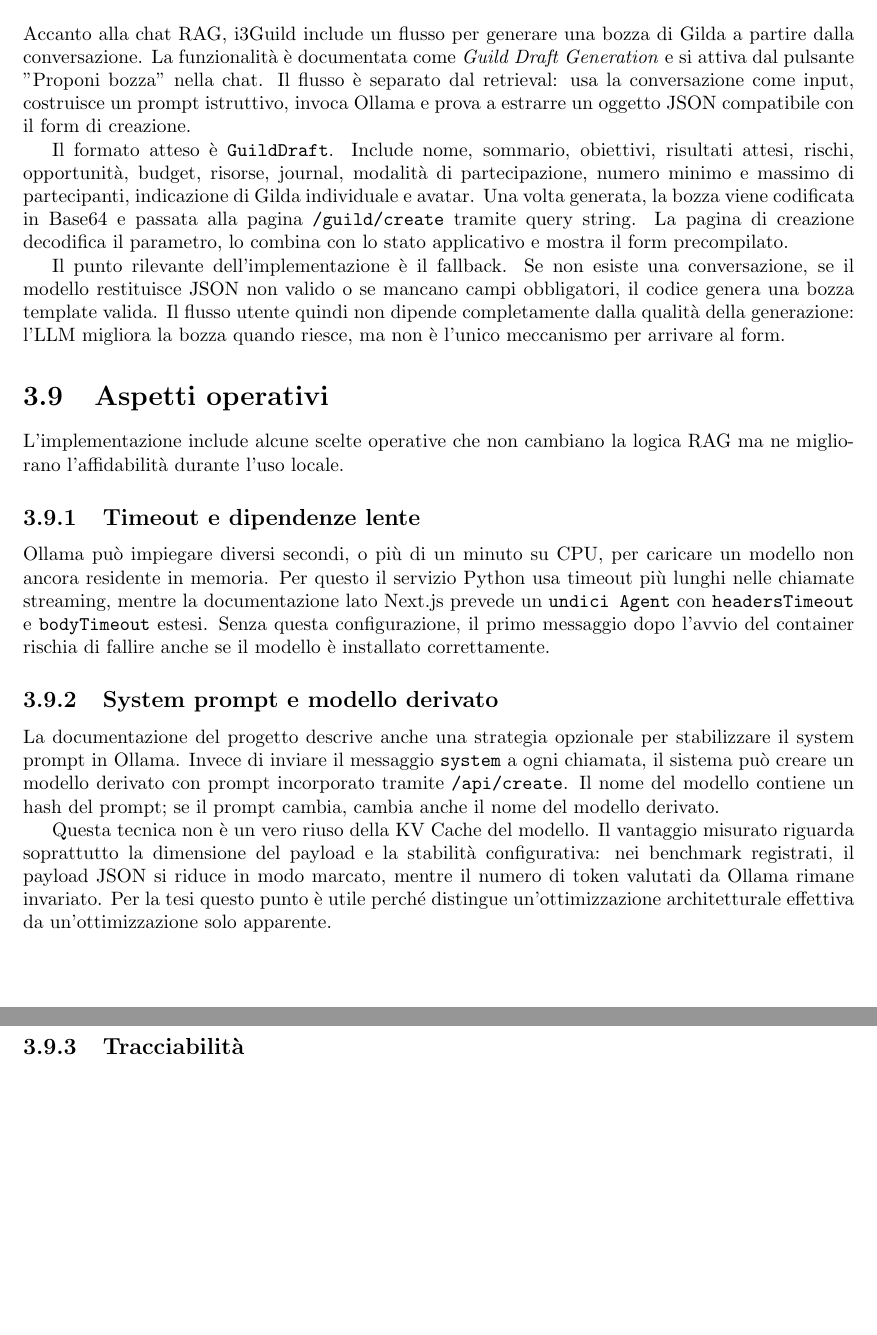
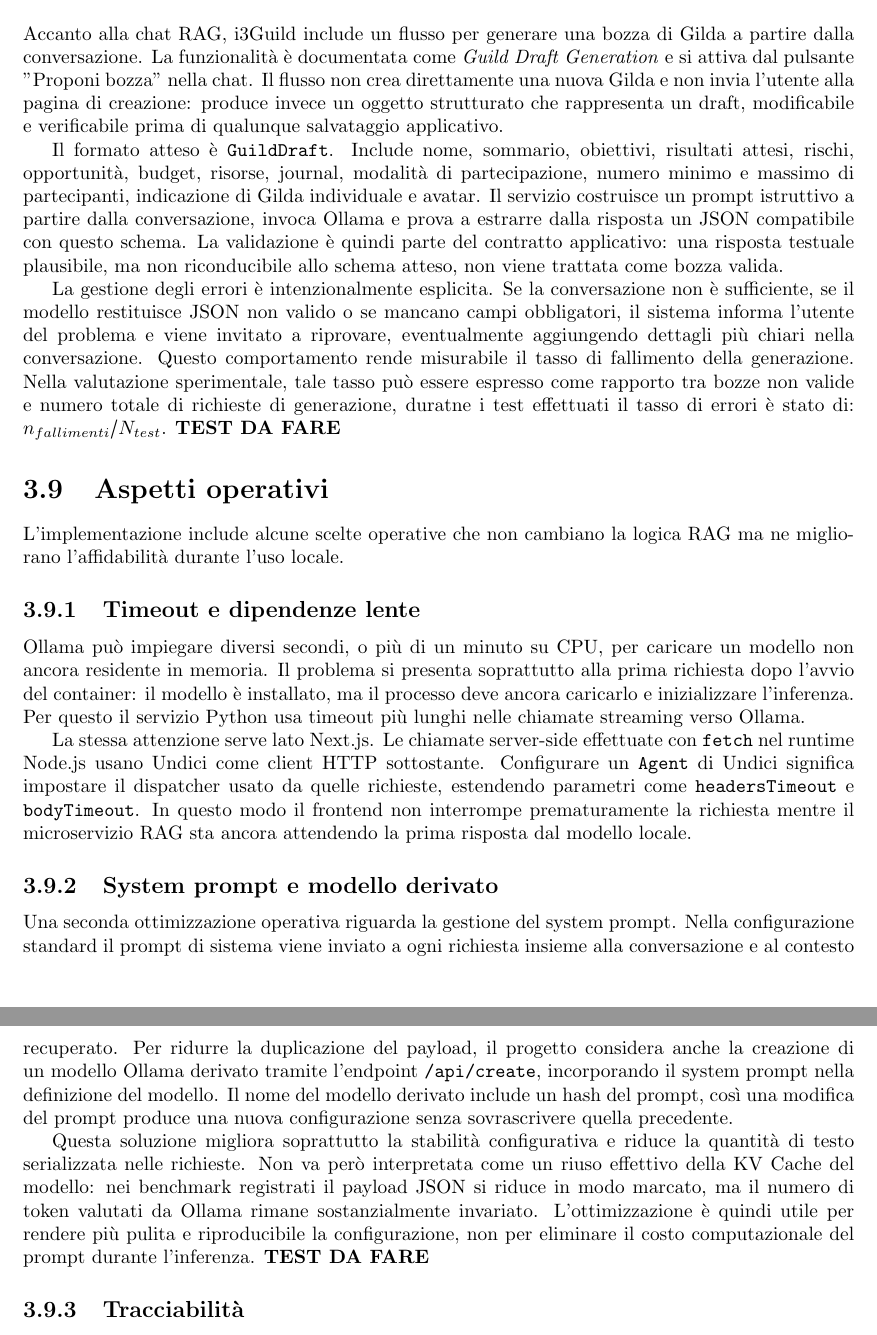
Before and after one commit to FrancescoRomeo02/Tesi, a LaTeX document (main.tex, which reads chapter3/chapter3.tex): two parts of pages 43 and 44 of 59, joined at a grey line, cut so that both start at the same text, the shorter picture padded with empty space. Compiled offline with pdfLaTeX.

Commit message:
docs: update Guild Draft generation flow, timeout implementation details, and system prompt optimization strategy in chapter 3

```diff
--- a/chapter3/chapter3.tex
+++ b/chapter3/chapter3.tex
@@ -628,23 +628,28 @@ ma non modifica il flusso RAG standard adottato come riferimento finale.
 Accanto alla chat RAG, i3Guild include un flusso per generare una bozza di
 Gilda a partire dalla conversazione. La funzionalità è documentata come
 \emph{Guild Draft Generation} e si attiva dal pulsante "Proponi bozza" nella
-chat. Il flusso è separato dal retrieval: usa la conversazione come input,
-costruisce un prompt istruttivo, invoca Ollama e prova a estrarre un oggetto JSON
-compatibile con il form di creazione.
+chat. Il flusso non crea direttamente una nuova Gilda e non invia l'utente alla
+pagina di creazione: produce invece un oggetto strutturato che rappresenta un
+draft, modificabile e verificabile prima di qualunque salvataggio applicativo.
 
 Il formato atteso è \texttt{GuildDraft}. Include nome, sommario, obiettivi,
 risultati attesi, rischi, opportunità, budget, risorse, journal, modalità di
 partecipazione, numero minimo e massimo di partecipanti, indicazione di Gilda
-individuale e avatar. Una volta generata, la bozza viene codificata in Base64 e
-passata alla pagina \texttt{/guild/create} tramite query string. La pagina di
-creazione decodifica il parametro, lo combina con lo stato applicativo e mostra
-il form precompilato.
+individuale e avatar. Il servizio costruisce un prompt istruttivo a partire
+dalla conversazione, invoca Ollama e prova a estrarre dalla risposta un JSON
+compatibile con questo schema. La validazione è quindi parte del contratto
+applicativo: una risposta testuale plausibile, ma non riconducibile allo schema
+atteso, non viene trattata come bozza valida.
 
-Il punto rilevante dell'implementazione è il fallback. Se non esiste una
-conversazione, se il modello restituisce JSON non valido o se mancano campi
-obbligatori, il codice genera una bozza template valida. Il flusso utente quindi
-non dipende completamente dalla qualità della generazione: l'LLM migliora la
-bozza quando riesce, ma non è l'unico meccanismo per arrivare al form.
+La gestione degli errori è intenzionalmente esplicita. Se la conversazione non è
+sufficiente, se il modello restituisce JSON non valido o se mancano campi
+obbligatori, il sistema informa l'utente del problema e viene invitato a riprovare,
+eventualmente aggiungendo dettagli più chiari nella conversazione. Questo
+comportamento rende misurabile il tasso di fallimento della generazione. Nella
+valutazione sperimentale, tale tasso può essere espresso come rapporto tra
+bozze non valide e numero totale di richieste di generazione, duratne i test
+effettuati il tasso di errori è stato di: $n_{fallimenti} / N_{test}$. \textbf{TEST DA FARE}
+
 
 % -------------------------------------------------------------
 \section{Aspetti operativi}
@@ -658,28 +663,38 @@ ma ne migliorano l'affidabilità durante l'uso locale.
 \label{subsec:implementation_timeouts}
 
 Ollama può impiegare diversi secondi, o più di un minuto su CPU, per caricare un
-modello non ancora residente in memoria. Per questo il servizio Python usa
-timeout più lunghi nelle chiamate streaming, mentre la documentazione lato
-Next.js prevede un \texttt{undici Agent} con \texttt{headersTimeout} e
-\texttt{bodyTimeout} estesi. Senza questa configurazione, il primo messaggio
-dopo l'avvio del container rischia di fallire anche se il modello è installato
-correttamente.
+modello non ancora residente in memoria. Il problema si presenta soprattutto
+alla prima richiesta dopo l'avvio del container: il modello è installato, ma il
+processo deve ancora caricarlo e inizializzare l'inferenza. Per questo il
+servizio Python usa timeout più lunghi nelle chiamate streaming verso Ollama.
+
+La stessa attenzione serve lato Next.js. Le chiamate server-side effettuate con
+\texttt{fetch} nel runtime Node.js usano Undici come client HTTP sottostante.
+Configurare un \texttt{Agent} di Undici significa impostare il dispatcher usato
+da quelle richieste, estendendo parametri come \texttt{headersTimeout} e
+\texttt{bodyTimeout}. In questo modo il frontend non interrompe prematuramente
+la richiesta mentre il microservizio RAG sta ancora attendendo la prima risposta
+dal modello locale.
 
 \subsection{System prompt e modello derivato}
 \label{subsec:implementation_prompt_cache}
 
-La documentazione del progetto descrive anche una strategia opzionale per
-stabilizzare il system prompt in Ollama. Invece di inviare il messaggio
-\texttt{system} a ogni chiamata, il sistema può creare un modello derivato con
-prompt incorporato tramite \texttt{/api/create}. Il nome del modello contiene un
-hash del prompt; se il prompt cambia, cambia anche il nome del modello derivato.
+Una seconda ottimizzazione operativa riguarda la gestione del system prompt.
+Nella configurazione standard il prompt di sistema viene inviato a ogni
+richiesta insieme alla conversazione e al contesto recuperato. Per ridurre la
+duplicazione del payload, il progetto considera anche la creazione di un modello
+Ollama derivato tramite l'endpoint \texttt{/api/create}, incorporando il system
+prompt nella definizione del modello. Il nome del modello derivato include un
+hash del prompt, così una modifica del prompt produce una nuova configurazione
+senza sovrascrivere quella precedente.
 
-Questa tecnica non è un vero riuso della KV Cache del modello. Il vantaggio
-misurato riguarda soprattutto la dimensione del payload e la stabilità
-configurativa: nei benchmark registrati, il payload JSON si riduce in modo
-marcato, mentre il numero di token valutati da Ollama rimane invariato. Per la
-tesi questo punto è utile perché distingue un'ottimizzazione architetturale
-effettiva da un'ottimizzazione solo apparente.
+Questa soluzione migliora soprattutto la stabilità configurativa e riduce la
+quantità di testo serializzata nelle richieste. Non va però interpretata come un
+riuso effettivo della KV Cache del modello: nei benchmark registrati il payload
+JSON si riduce in modo marcato, ma il numero di token valutati da Ollama rimane
+sostanzialmente invariato. L'ottimizzazione è quindi utile per rendere più
+pulita e riproducibile la configurazione, non per eliminare il costo computazionale
+del prompt durante l'inferenza. \textbf{TEST DA FARE}
 
 \subsection{Tracciabilità}
 \label{subsec:implementation_tracing}
```
Also changed, not shown: main.pdf.
